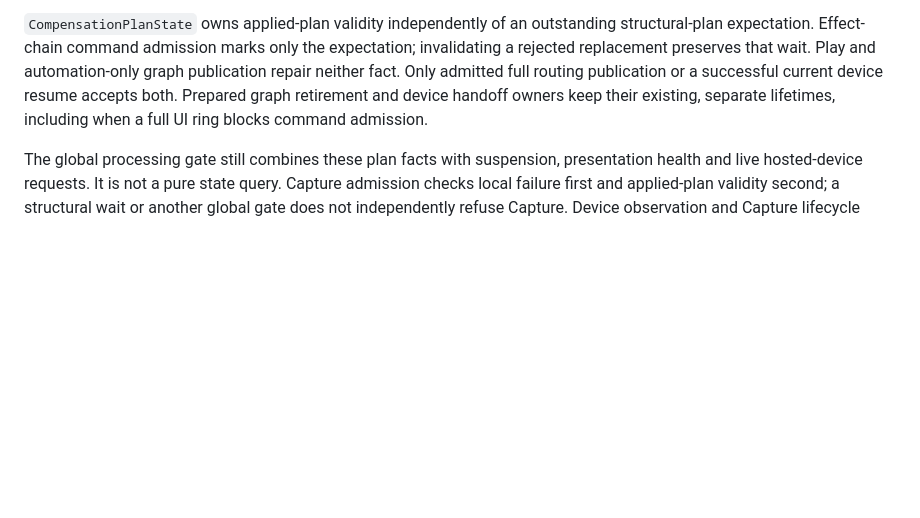
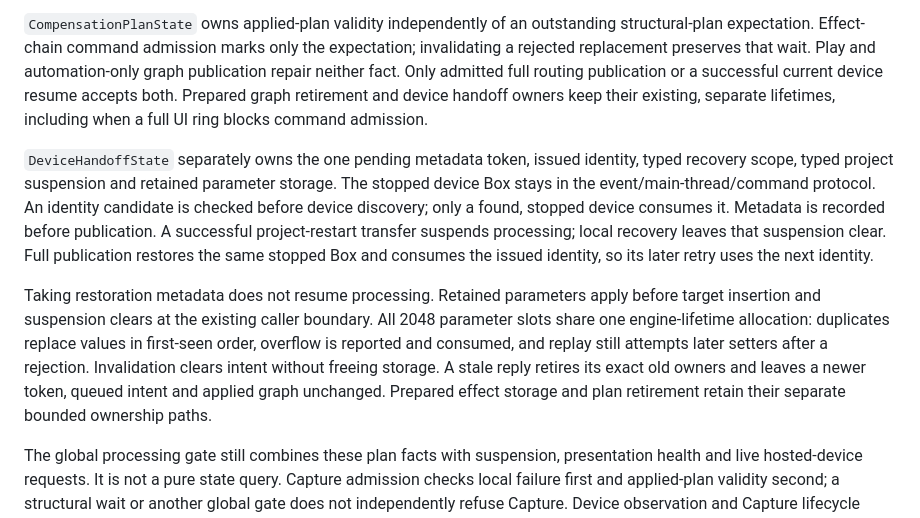
Before and after one commit to alexanderwanyoike/vibez, a Markdown page: docs/PATTERNS.md, the part around the change. GitHub-like rendering; blank space fills up the shorter version.

Commit message:
docs(engine): specify handoff scope suspension and parameter lifetimes

```diff
--- a/docs/PATTERNS.md
+++ b/docs/PATTERNS.md
@@ -141,6 +141,24 @@ full routing publication or a successful current device resume accepts both.
 Prepared graph retirement and device handoff owners keep their existing,
 separate lifetimes, including when a full UI ring blocks command admission.
 
+`DeviceHandoffState` separately owns the one pending metadata token, issued
+identity, typed recovery scope, typed project suspension and retained parameter
+storage. The stopped device Box stays in the event/main-thread/command protocol.
+An identity candidate is checked before device discovery; only a found, stopped
+device consumes it. Metadata is recorded before publication. A successful
+project-restart transfer suspends processing; local recovery leaves that
+suspension clear. Full publication restores the same stopped Box and consumes
+the issued identity, so its later retry uses the next identity.
+
+Taking restoration metadata does not resume processing. Retained parameters
+apply before target insertion and suspension clears at the existing caller
+boundary. All 2048 parameter slots share one engine-lifetime allocation:
+duplicates replace values in first-seen order, overflow is reported and consumed,
+and replay still attempts later setters after a rejection. Invalidation clears
+intent without freeing storage. A stale reply retires its exact old owners and
+leaves a newer token, queued intent and applied graph unchanged. Prepared effect
+storage and plan retirement retain their separate bounded ownership paths.
+
 The global processing gate still combines these plan facts with suspension,
 presentation health and live hosted-device requests. It is not a pure state
 query. Capture admission checks local failure first and applied-plan validity
```
